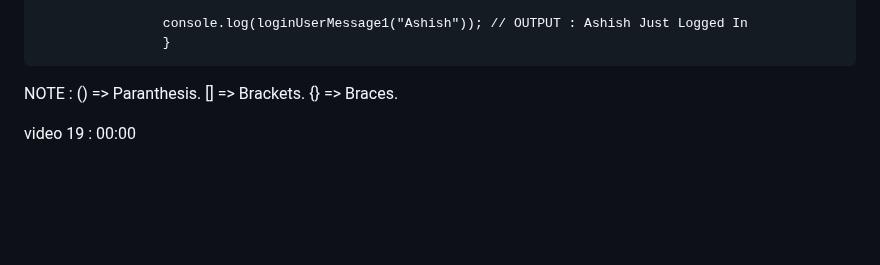
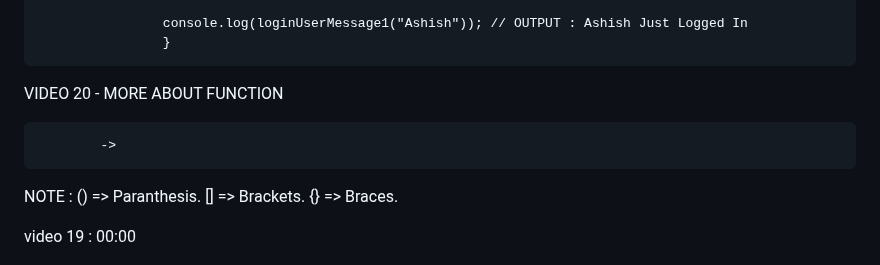
Before and after one commit to ashishsingh0307/Learn_javascript, a Markdown page: README.md, the part around the change. Rendered like a GitHub page; blank space fills up the shorter version.

Commit message:
Starting recaping video 20

```diff
--- a/README.md
+++ b/README.md
@@ -904,6 +904,9 @@ VIDEO 19 - FUNCTIONS
                     console.log(loginUserMessage1("Ashish")); // OUTPUT : Ashish Just Logged In
                     }
 
+VIDEO 20 - MORE ABOUT FUNCTION
+
+            ->
 
 
 
```
